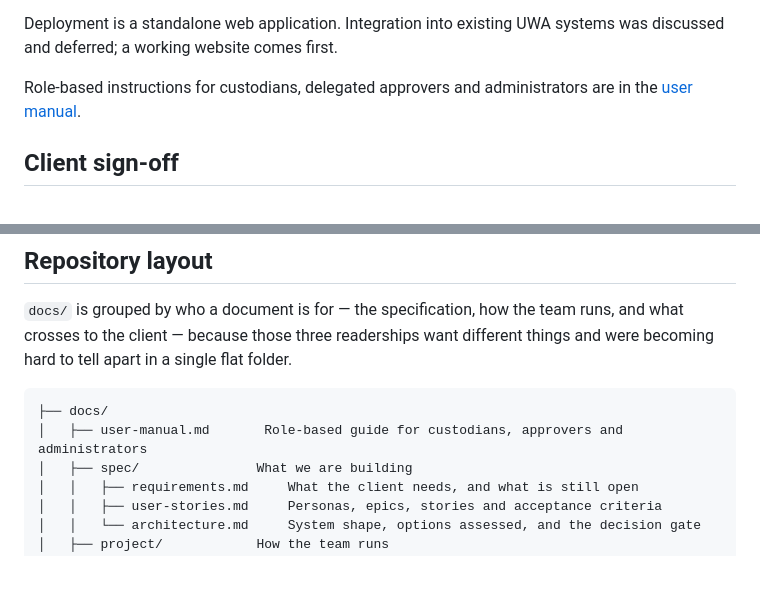
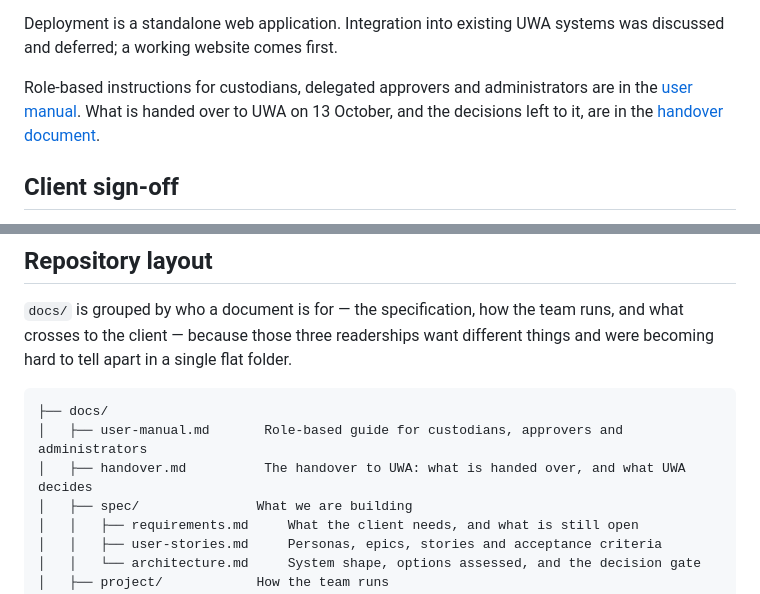
Before and after one commit to ChenxuYou/uwa-cits5206-project, a Markdown page: README.md, 2 parts joined by grey strips. Rendered like a GitHub page; blank space fills up the shorter version.

Commit message:
docs: add the handover document for 13 October, with Q16 on LG and GP funded types

````diff
--- a/README.md
+++ b/README.md
@@ -106,7 +106,8 @@ Deployment is a standalone web application. Integration into existing UWA system
 discussed and deferred; a working website comes first.
 
 Role-based instructions for custodians, delegated approvers and administrators are in the
-[user manual](docs/user-manual.md).
+[user manual](docs/user-manual.md). What is handed over to UWA on 13 October, and the decisions left to it, are in the
+[handover document](docs/handover.md).
 
 ## Client sign-off
 
@@ -154,6 +155,7 @@ hard to tell apart in a single flat folder.
 ```
 ├── docs/
 │   ├── user-manual.md       Role-based guide for custodians, approvers and administrators
+│   ├── handover.md          The handover to UWA: what is handed over, and what UWA decides
 │   ├── spec/               What we are building
 │   │   ├── requirements.md     What the client needs, and what is still open
 │   │   ├── user-stories.md     Personas, epics, stories and acceptance criteria
````
Also changed, not shown: docs/handover.md (added, +216 -0 lines), docs/spec/requirements.md (+1 -0 lines).
